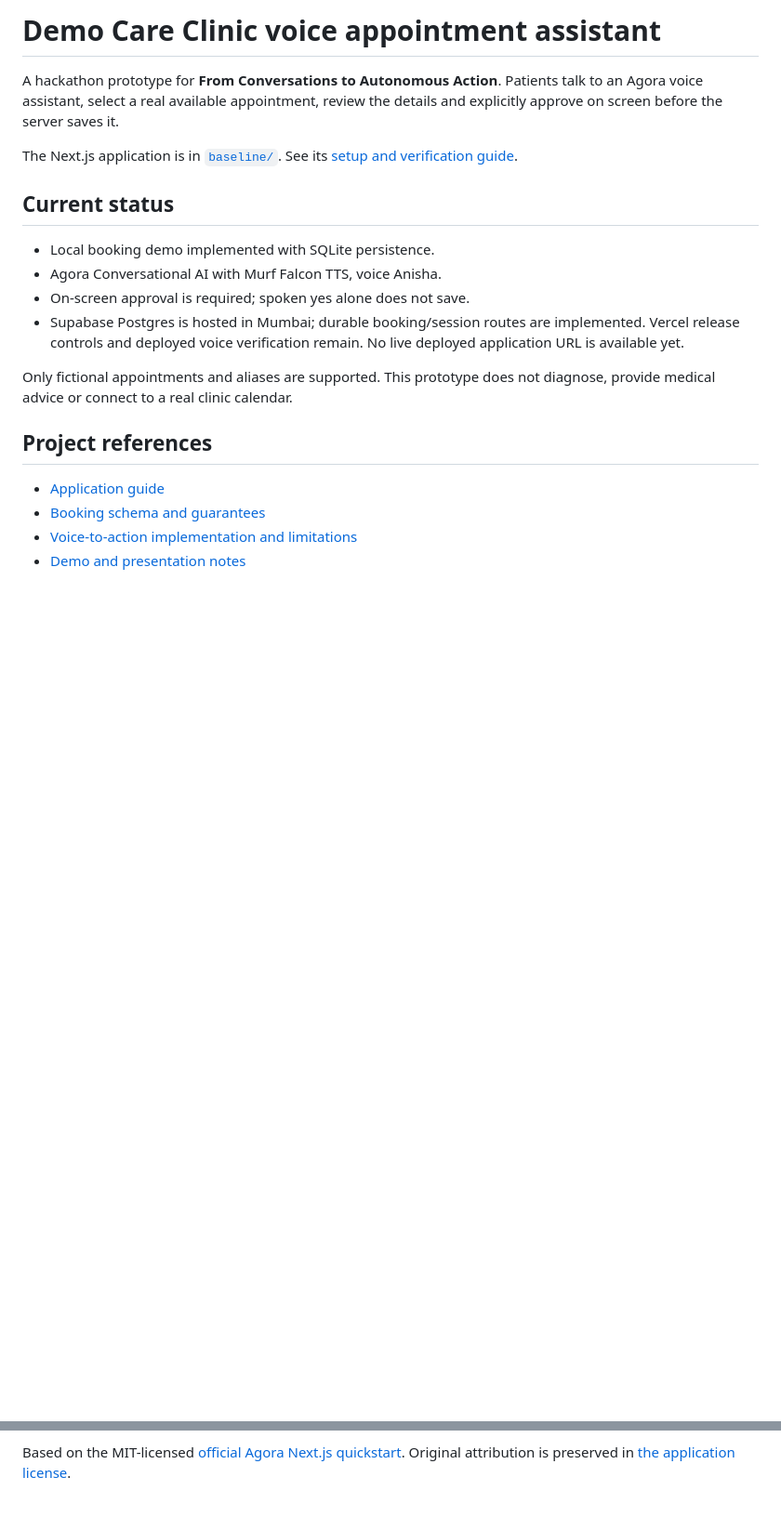
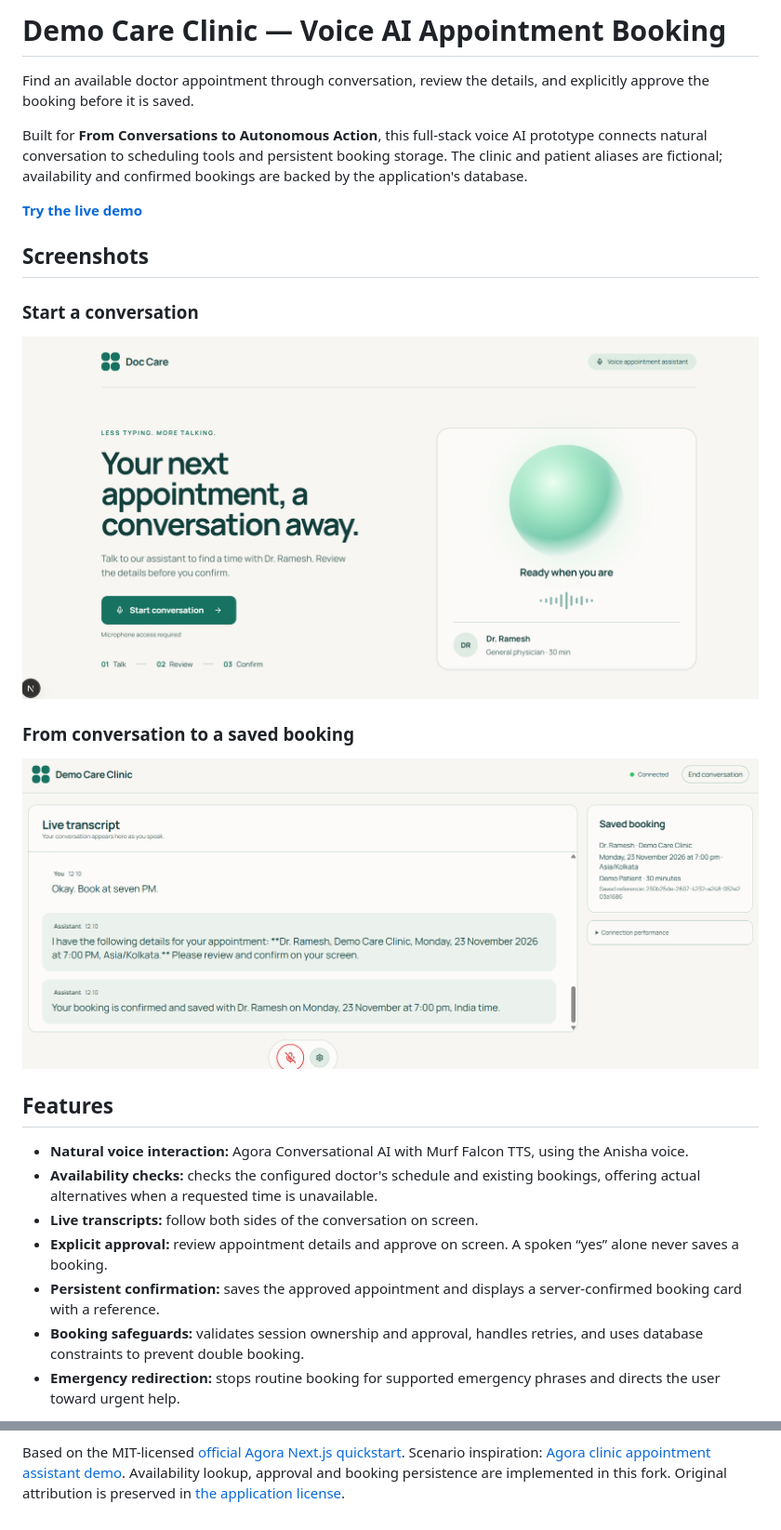
Before and after one commit to GauthamRVanjre/doctor-appointment-booking, a Markdown page: README.md, 2 parts joined by grey strips. Shown at 93% size. Drawn GitHub-style; pictures changed too: docs/images/landing-page.png (added), docs/images/saved-booking.png (added); blank space fills up the shorter version.

Commit message:
docs: showcase deployed voice booking demo with screenshots

```diff
--- a/README.md
+++ b/README.md
@@ -1,27 +1,38 @@
-# Demo Care Clinic voice appointment assistant
+# Demo Care Clinic — Voice AI Appointment Booking
 
-A hackathon prototype for **From Conversations to Autonomous Action**.
-Patients talk to an Agora voice assistant, select a real available appointment,
-review the details and explicitly approve on screen before the server saves it.
+Find an available doctor appointment through conversation, review the details,
+and explicitly approve the booking before it is saved.
 
-The Next.js application is in [`baseline/`](baseline/). See its
-[setup and verification guide](baseline/README.md).
+Built for **From Conversations to Autonomous Action**, this full-stack voice AI
+prototype connects natural conversation to scheduling tools and persistent
+booking storage. The clinic and patient aliases are fictional; availability
+and confirmed bookings are backed by the application's database.
 
-## Current status
+**[Try the live demo](https://demo-care-clinic.vercel.app)**
 
-- Local booking demo implemented with SQLite persistence.
-- Agora Conversational AI with Murf Falcon TTS, voice Anisha.
-- On-screen approval is required; spoken yes alone does not save.
-- Supabase Postgres is hosted in Mumbai; durable booking/session routes are
-  implemented. Vercel release controls and deployed voice verification remain.
-  No live deployed application URL is available yet.
+## Screenshots
 
-Only fictional appointments and aliases are supported. This prototype does not
-diagnose, provide medical advice or connect to a real clinic calendar.
+### Start a conversation
 
-## Project references
+![Landing page with the voice assistant and Start conversation button](docs/images/landing-page.png)
 
-- [Application guide](baseline/README.md)
-- [Booking schema and guarantees](baseline/docs/booking-contract.md)
-- [Voice-to-action implementation and limitations](baseline/docs/voice-to-action.md)
-- [Demo and presentation notes](FINAL-DEMO.md)
+### From conversation to a saved booking
+
+![Live transcript alongside the saved appointment and booking reference](docs/images/saved-booking.png)
+
+## Features
+
+- **Natural voice interaction:** Agora Conversational AI with Murf Falcon TTS,
+  using the Anisha voice.
+- **Availability checks:** checks the configured doctor's schedule and existing
+  bookings, offering actual alternatives when a requested time is unavailable.
+- **Live transcripts:** follow both sides of the conversation on screen.
+- **Explicit approval:** review appointment details and approve on screen.
+  A spoken “yes” alone never saves a booking.
+- **Persistent confirmation:** saves the approved appointment and displays a
+  server-confirmed booking card with a reference.
+- **Booking safeguards:** validates session ownership and approval, handles
+  retries, and uses database constraints to prevent double booking.
+- **Emergency redirection:** stops routine booking for supported emergency
+  phrases and directs the user toward urgent help.
+
@@ -28,4 +132,7 @@ diagnose, provide medical advice or connect to a real clinic calendar.
 
 Based on the MIT-licensed
 [official Agora Next.js quickstart](https://github.com/AgoraIO-Conversational-AI/agent-quickstart-nextjs).
+Scenario inspiration:
+[Agora clinic appointment assistant demo](https://github.com/AgoraIO-Community/agora-clinic-appointment-assistant-demo).
+Availability lookup, approval and booking persistence are implemented in this fork.
 Original attribution is preserved in [the application license](baseline/LICENSE).
```
Also changed, not shown: other parts of README.md (+93 -0 lines).
